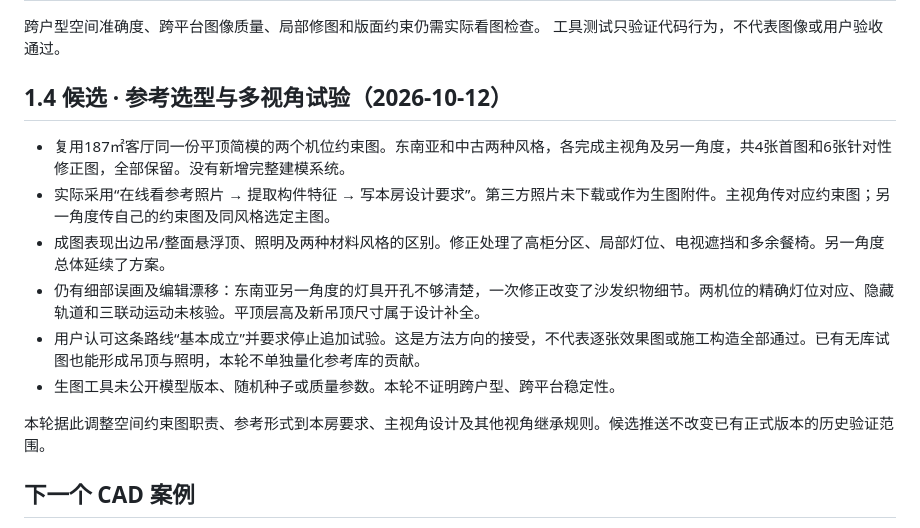
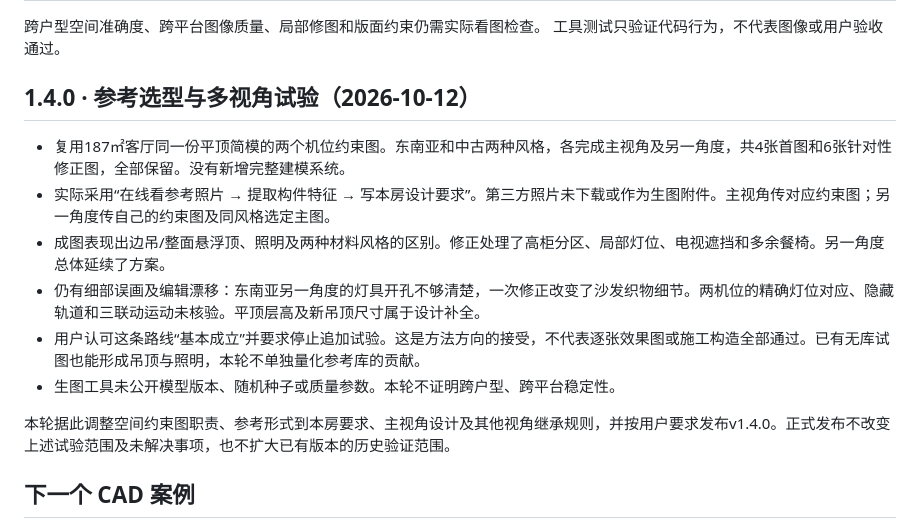
Before and after one commit to yangplato/cad-plan-to-room-render, a Markdown page: examples/validation.md, the part around the change. GitHub-like rendering.

```diff
--- a/examples/validation.md
+++ b/examples/validation.md
@@ -13,7 +13,7 @@
 跨户型空间准确度、跨平台图像质量、局部修图和版面约束仍需实际看图检查。
 工具测试只验证代码行为，不代表图像或用户验收通过。
 
-## 1.4 候选 · 参考选型与多视角试验（2026-10-12）
+## 1.4.0 · 参考选型与多视角试验（2026-10-12）
 
 - 复用187㎡客厅同一份平顶简模的两个机位约束图。东南亚和中古两种风格，各完成主视角及另一角度，共4张首图和6张针对性修正图，全部保留。没有新增完整建模系统。
 - 实际采用“在线看参考照片 → 提取构件特征 → 写本房设计要求”。第三方照片未下载或作为生图附件。主视角传对应约束图；另一角度传自己的约束图及同风格选定主图。
@@ -22,7 +22,7 @@
 - 用户认可这条路线“基本成立”并要求停止追加试验。这是方法方向的接受，不代表逐张效果图或施工构造全部通过。已有无库试图也能形成吊顶与照明，本轮不单独量化参考库的贡献。
 - 生图工具未公开模型版本、随机种子或质量参数。本轮不证明跨户型、跨平台稳定性。
 
-本轮据此调整空间约束图职责、参考形式到本房要求、主视角设计及其他视角继承规则。候选推送不改变已有正式版本的历史验证范围。
+本轮据此调整空间约束图职责、参考形式到本房要求、主视角设计及其他视角继承规则，并按用户要求发布v1.4.0。正式发布不改变上述试验范围及未解决事项，也不扩大已有版本的历史验证范围。
 
 ## 下一个 CAD 案例
 
```
Also changed, not shown: README.md (+2 -2 lines), SKILL.md (+1 -1 lines).
